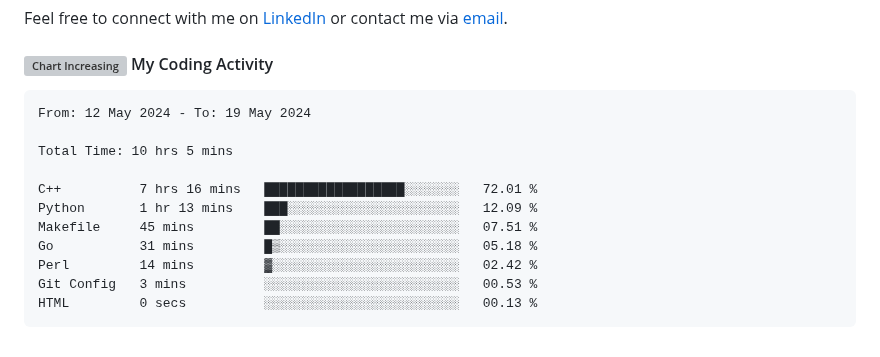
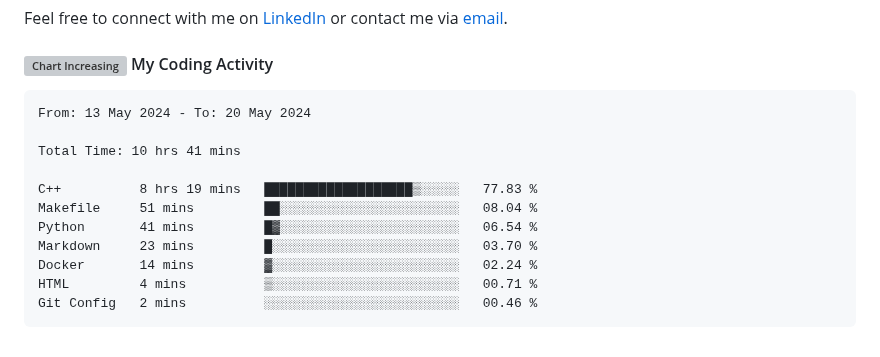
Before and after one commit to angelamcosta/angelamcosta, a Markdown page: README.md, the part around the change. Drawn GitHub-style; grey boxes are pictures that could not be loaded.

Commit message:
Updated waka-readme graph with new metrics

````diff
--- a/README.md
+++ b/README.md
@@ -26,17 +26,17 @@ Feel free to connect with me on [LinkedIn](https://www.linkedin.com/in/angelamco
 <!--START_SECTION:waka-->
 
 ```txt
-From: 12 May 2024 - To: 19 May 2024
+From: 13 May 2024 - To: 20 May 2024
 
-Total Time: 10 hrs 5 mins
+Total Time: 10 hrs 41 mins
 
-C++          7 hrs 16 mins   ██████████████████░░░░░░░   72.01 %
-Python       1 hr 13 mins    ███░░░░░░░░░░░░░░░░░░░░░░   12.09 %
-Makefile     45 mins         ██░░░░░░░░░░░░░░░░░░░░░░░   07.51 %
-Go           31 mins         █▒░░░░░░░░░░░░░░░░░░░░░░░   05.18 %
-Perl         14 mins         ▓░░░░░░░░░░░░░░░░░░░░░░░░   02.42 %
-Git Config   3 mins          ░░░░░░░░░░░░░░░░░░░░░░░░░   00.53 %
-HTML         0 secs          ░░░░░░░░░░░░░░░░░░░░░░░░░   00.13 %
+C++          8 hrs 19 mins   ███████████████████▒░░░░░   77.83 %
+Makefile     51 mins         ██░░░░░░░░░░░░░░░░░░░░░░░   08.04 %
+Python       41 mins         █▓░░░░░░░░░░░░░░░░░░░░░░░   06.54 %
+Markdown     23 mins         █░░░░░░░░░░░░░░░░░░░░░░░░   03.70 %
+Docker       14 mins         ▓░░░░░░░░░░░░░░░░░░░░░░░░   02.24 %
+HTML         4 mins          ▒░░░░░░░░░░░░░░░░░░░░░░░░   00.71 %
+Git Config   2 mins          ░░░░░░░░░░░░░░░░░░░░░░░░░   00.46 %
 ```
 
 <!--END_SECTION:waka-->
````
